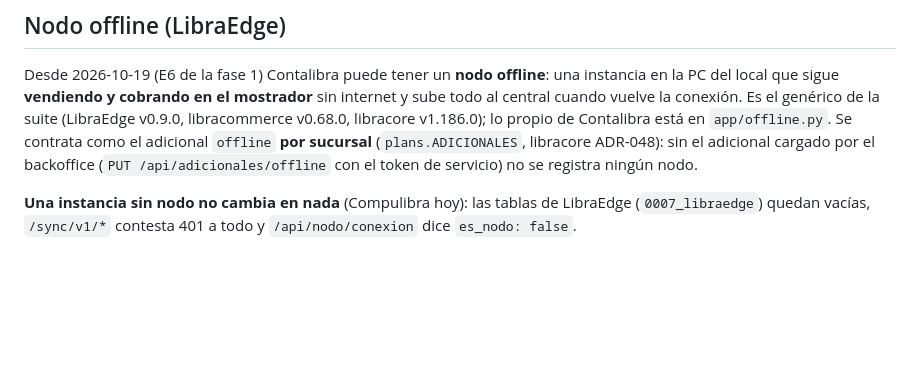
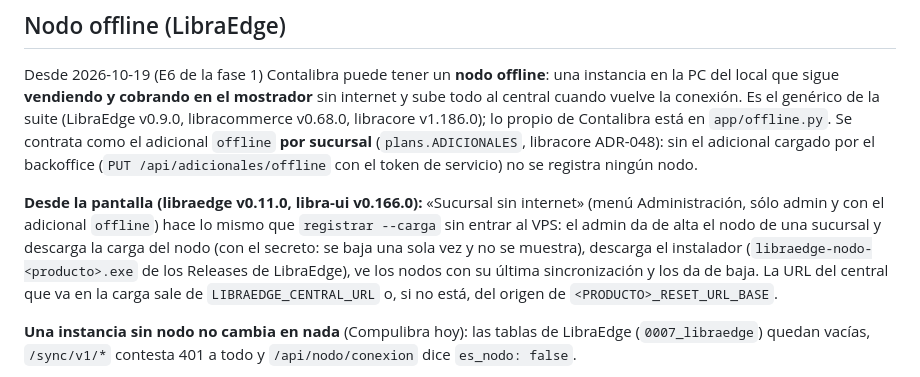
Before and after one commit to marianocappucci/contalibra, a Markdown page: OPERACIONES.md, the part around the change. Drawn GitHub-style; blank space fills up the shorter version.

Commit message:
docs: «Sucursal sin internet» en las operaciones del nodo offline
Co-Authored-By: Claude Opus 5.5 <noreply@anthropic.com>

```diff
--- a/OPERACIONES.md
+++ b/OPERACIONES.md
@@ -658,6 +658,12 @@ genérico de la suite (LibraEdge v0.9.0, libracommerce v0.68.0, libracore v1.186
 sin el adicional cargado por el backoffice (`PUT /api/adicionales/offline` con el token de servicio) no se registra
 ningún nodo.
 
+**Desde la pantalla (libraedge v0.11.0, libra-ui v0.166.0):** «Sucursal sin internet» (menú Administración, sólo admin y
+con el adicional `offline`) hace lo mismo que `registrar --carga` sin entrar al VPS: el admin da de alta el nodo de una
+sucursal y descarga la carga del nodo (con el secreto: se baja una sola vez y no se muestra), descarga el instalador
+(`libraedge-nodo-<producto>.exe` de los Releases de LibraEdge), ve los nodos con su última sincronización y los da de baja.
+La URL del central que va en la carga sale de `LIBRAEDGE_CENTRAL_URL` o, si no está, del origen de `<PRODUCTO>_RESET_URL_BASE`.
+
 **Una instancia sin nodo no cambia en nada** (Compulibra hoy): las tablas de LibraEdge (`0007_libraedge`) quedan vacías,
 `/sync/v1/*` contesta 401 a todo y `/api/nodo/conexion` dice `es_nodo: false`.
 
```
